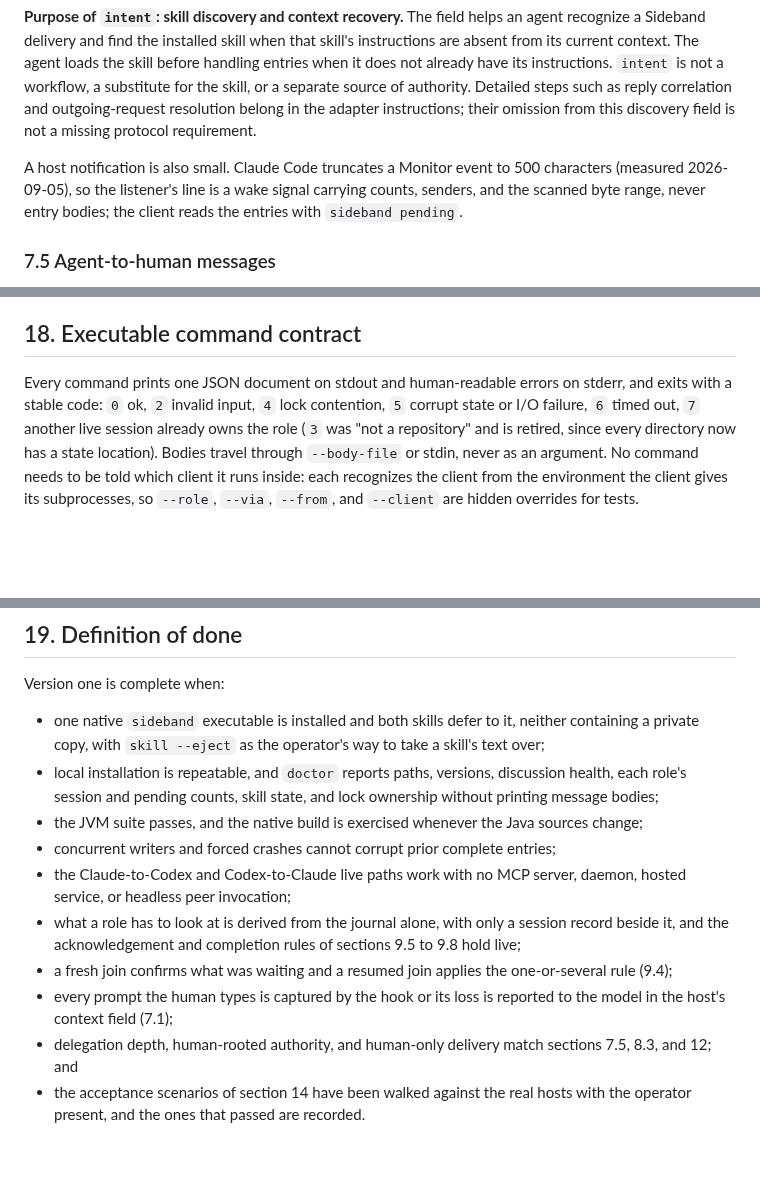
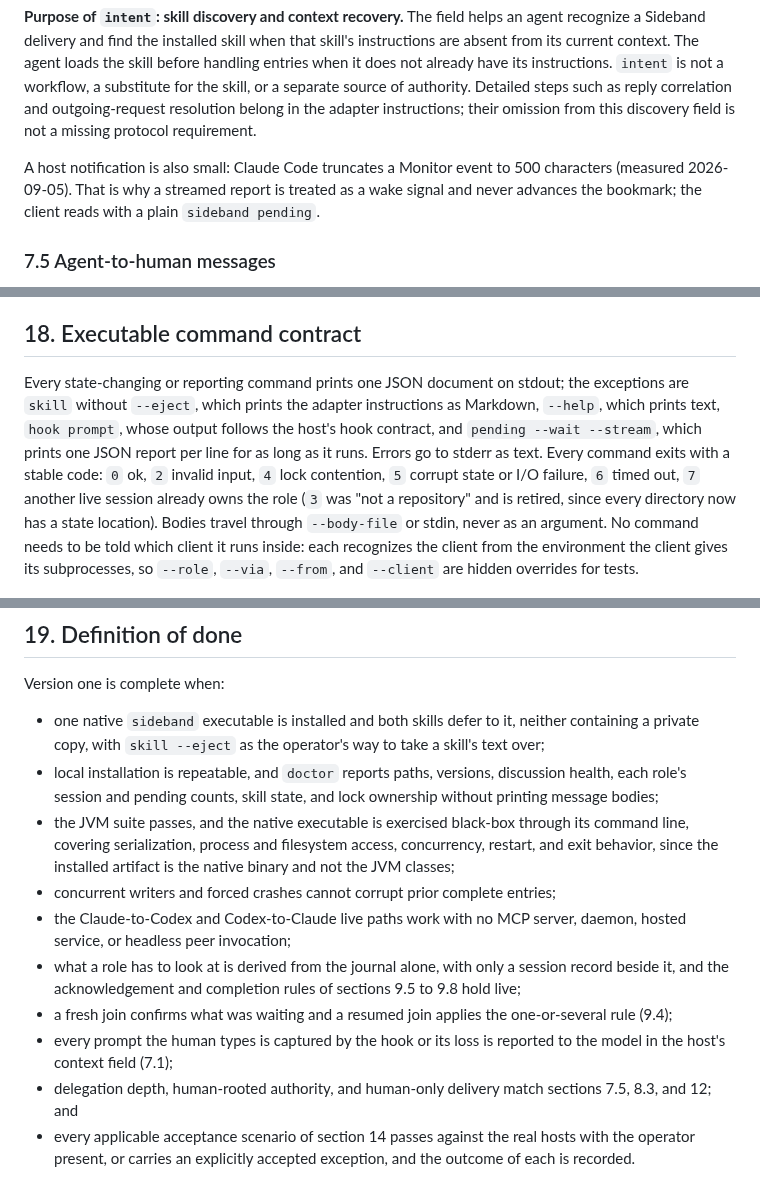
Before and after one commit to moltenbits/sideband, a Markdown page: REQUIREMENTS.md, 3 parts joined by grey strips. Drawn GitHub-style; blank space fills up the shorter version.

Commit message:
Requirements corrections from Codex's review of the proposal retirement
Section 18 scopes the one-JSON-document rule to the commands it is true of
and says agent-to-agent where 8.3 does; 7.4 drops the paragraph that still
described a counts-only listener line; 10.1 says a running listener must be
restarted after the executable is replaced; section 19 requires black-box
native tests and passing or explicitly excepted acceptance scenarios; section
16 points at the retired proposal's review addenda in git history; the table
of contents lists 18 and 19.

```diff
--- a/REQUIREMENTS.md
+++ b/REQUIREMENTS.md
@@ -361,10 +363,10 @@ separate source of authority. Detailed steps such as reply
 correlation and outgoing-request resolution belong in the adapter instructions;
 their omission from this discovery field is not a missing protocol requirement.
 
-A host notification is also small. Claude Code truncates a Monitor event to
-500 characters (measured 2026-09-05), so the listener's line is a wake signal
-carrying counts, senders, and the scanned byte range, never entry bodies; the
-client reads the entries with `sideband pending`.
+A host notification is also small: Claude Code truncates a Monitor event to
+500 characters (measured 2026-09-05). That is why a streamed report is treated
+as a wake signal and never advances the bookmark; the client reads with a
+plain `sideband pending`.
 
 ### 7.5 Agent-to-human messages
 
@@ -1424,8 +1435,12 @@ release blocker until implementation reaches the affected feature boundary.
 
 ## 18. Executable command contract
 
-Every command prints one JSON document on stdout and human-readable errors on
-stderr, and exits with a stable code: `0` ok, `2` invalid input, `4` lock
+Every state-changing or reporting command prints one JSON document on stdout;
+the exceptions are `skill` without `--eject`, which prints the adapter
+instructions as Markdown, `--help`, which prints text, `hook prompt`, whose
+output follows the host's hook contract, and `pending --wait --stream`, which
+prints one JSON report per line for as long as it runs. Errors go to stderr
+as text. Every command exits with a stable code: `0` ok, `2` invalid input, `4` lock
 contention, `5` corrupt state or I/O failure, `6` timed out, `7` another live
 session already owns the role (`3` was "not a repository" and is retired,
 since every directory now has a state location). Bodies travel through
@@ -1474,8 +1489,10 @@ Version one is complete when:
 - local installation is repeatable, and `doctor` reports paths, versions,
   discussion health, each role's session and pending counts, skill state, and
   lock ownership without printing message bodies;
-- the JVM suite passes, and the native build is exercised whenever the Java
-  sources change;
+- the JVM suite passes, and the native executable is exercised black-box
+  through its command line, covering serialization, process and filesystem
+  access, concurrency, restart, and exit behavior, since the installed
+  artifact is the native binary and not the JVM classes;
 - concurrent writers and forced crashes cannot corrupt prior complete entries;
 - the Claude-to-Codex and Codex-to-Claude live paths work with no MCP server,
   daemon, hosted service, or headless peer invocation;
@@ -1488,5 +1505,6 @@ Version one is complete when:
   to the model in the host's context field (7.1);
 - delegation depth, human-rooted authority, and human-only delivery match
   sections 7.5, 8.3, and 12; and
-- the acceptance scenarios of section 14 have been walked against the real
-  hosts with the operator present, and the ones that passed are recorded.
+- every applicable acceptance scenario of section 14 passes against the real
+  hosts with the operator present, or carries an explicitly accepted
+  exception, and the outcome of each is recorded.
```
Also changed, not shown: other parts of REQUIREMENTS.md (+13 -2 lines).
